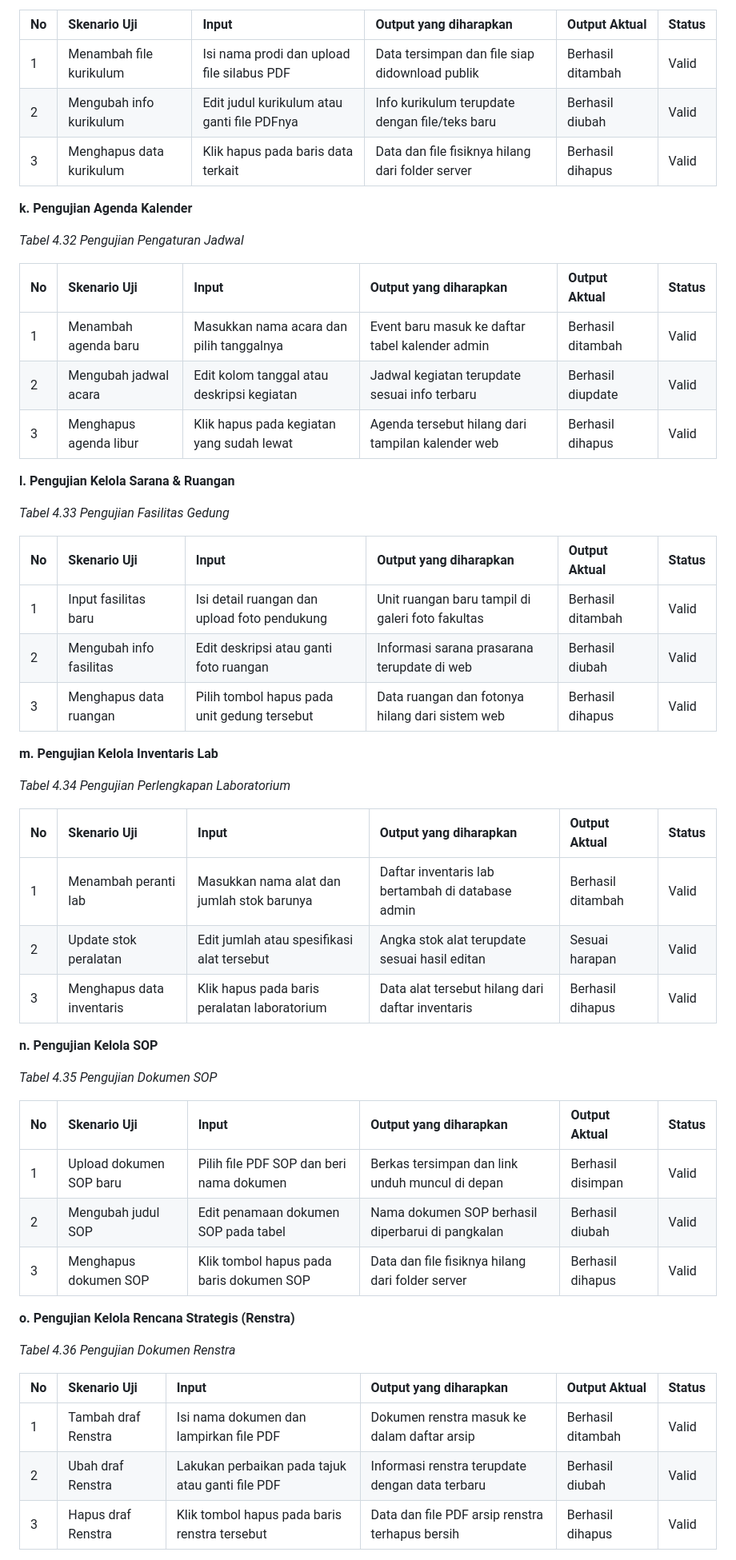
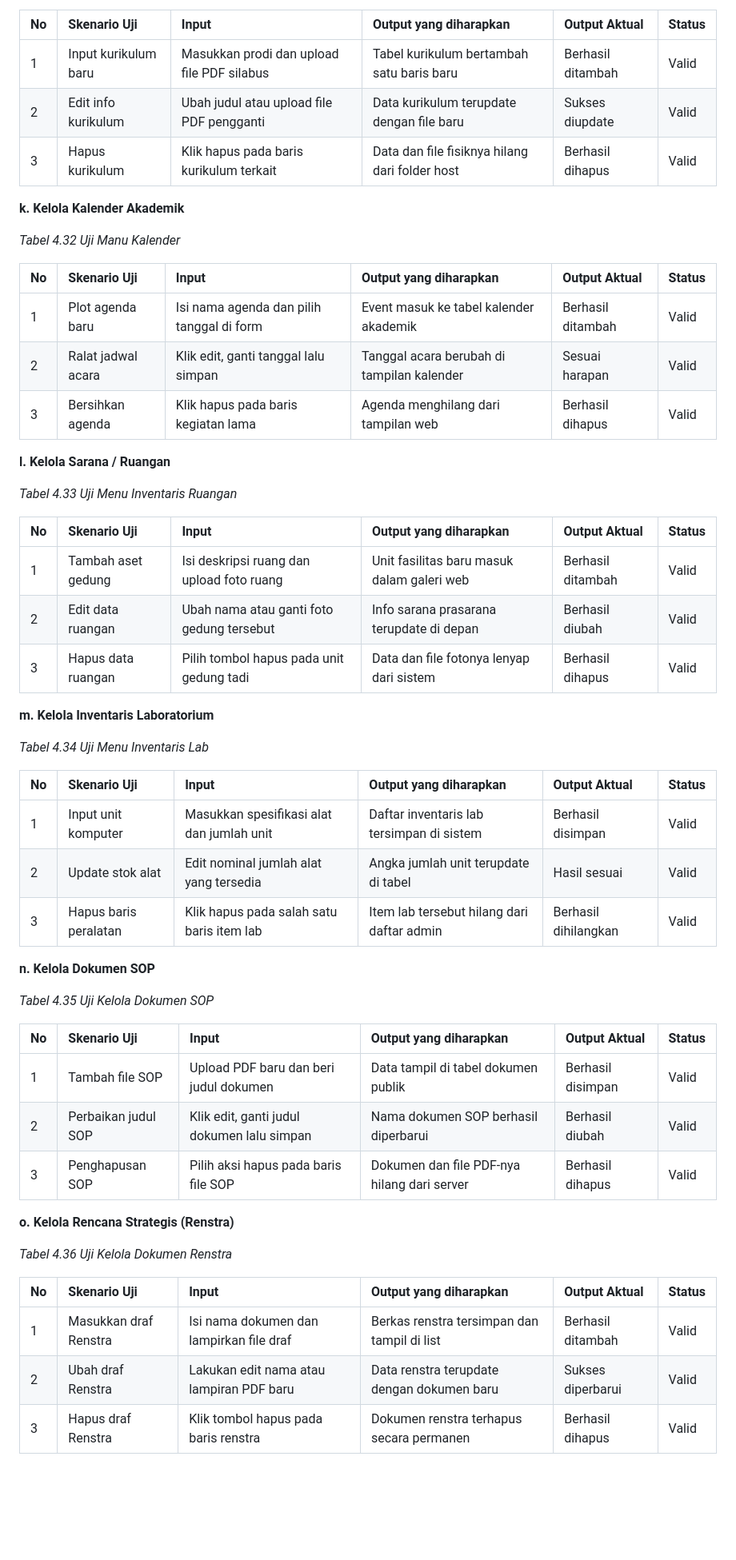
Before and after one commit to arbain-dev/Web_fikom, a Markdown page: docs/09_PENGUJIAN_SISTEM_BLACKBOX.md, the part around one of its changes. Shown at 80% size. Rendered like a GitHub page; blank space fills up the shorter version.

```diff
--- a/docs/09_PENGUJIAN_SISTEM_BLACKBOX.md
+++ b/docs/09_PENGUJIAN_SISTEM_BLACKBOX.md
@@ -270,57 +270,57 @@ Laporan pengujian sistem dengan metode Black Box ini dibagi menjadi dua kelompok
 
 | No | Skenario Uji | Input | Output yang diharapkan | Output Aktual | Status |
 |:---|:-------------|:------|:-----------------------|:--------------|:-------|
-| 1 | Menambah file kurikulum | Isi nama prodi dan upload file silabus PDF | Data tersimpan dan file siap didownload publik | Berhasil ditambah | Valid |
-| 2 | Mengubah info kurikulum | Edit judul kurikulum atau ganti file PDFnya | Info kurikulum terupdate dengan file/teks baru | Berhasil diubah | Valid |
-| 3 | Menghapus data kurikulum | Klik hapus pada baris data terkait | Data dan file fisiknya hilang dari folder server | Berhasil dihapus | Valid |
+| 1 | Input kurikulum baru | Masukkan prodi dan upload file PDF silabus | Tabel kurikulum bertambah satu baris baru | Berhasil ditambah | Valid |
+| 2 | Edit info kurikulum | Ubah judul atau upload file PDF pengganti | Data kurikulum terupdate dengan file baru | Sukses diupdate | Valid |
+| 3 | Hapus kurikulum | Klik hapus pada baris kurikulum terkait | Data dan file fisiknya hilang dari folder host | Berhasil dihapus | Valid |
 
-**k. Pengujian Agenda Kalender**
+**k. Kelola Kalender Akademik**
 
-*Tabel 4.32 Pengujian Pengaturan Jadwal*
+*Tabel 4.32 Uji Manu Kalender*
 
 | No | Skenario Uji | Input | Output yang diharapkan | Output Aktual | Status |
 |:---|:-------------|:------|:-----------------------|:--------------|:-------|
-| 1 | Menambah agenda baru | Masukkan nama acara dan pilih tanggalnya | Event baru masuk ke daftar tabel kalender admin | Berhasil ditambah | Valid |
-| 2 | Mengubah jadwal acara | Edit kolom tanggal atau deskripsi kegiatan | Jadwal kegiatan terupdate sesuai info terbaru | Berhasil diupdate | Valid |
-| 3 | Menghapus agenda libur | Klik hapus pada kegiatan yang sudah lewat | Agenda tersebut hilang dari tampilan kalender web | Berhasil dihapus | Valid |
+| 1 | Plot agenda baru | Isi nama agenda dan pilih tanggal di form | Event masuk ke tabel kalender akademik | Berhasil ditambah | Valid |
+| 2 | Ralat jadwal acara | Klik edit, ganti tanggal lalu simpan | Tanggal acara berubah di tampilan kalender | Sesuai harapan | Valid |
+| 3 | Bersihkan agenda | Klik hapus pada baris kegiatan lama | Agenda menghilang dari tampilan web | Berhasil dihapus | Valid |
 
-**l. Pengujian Kelola Sarana & Ruangan**
+**l. Kelola Sarana / Ruangan**
 
-*Tabel 4.33 Pengujian Fasilitas Gedung*
+*Tabel 4.33 Uji Menu Inventaris Ruangan*
 
 | No | Skenario Uji | Input | Output yang diharapkan | Output Aktual | Status |
 |:---|:-------------|:------|:-----------------------|:--------------|:-------|
-| 1 | Input fasilitas baru | Isi detail ruangan dan upload foto pendukung | Unit ruangan baru tampil di galeri foto fakultas | Berhasil ditambah | Valid |
-| 2 | Mengubah info fasilitas | Edit deskripsi atau ganti foto ruangan | Informasi sarana prasarana terupdate di web | Berhasil diubah | Valid |
-| 3 | Menghapus data ruangan | Pilih tombol hapus pada unit gedung tersebut | Data ruangan dan fotonya hilang dari sistem web | Berhasil dihapus | Valid |
+| 1 | Tambah aset gedung | Isi deskripsi ruang dan upload foto ruang | Unit fasilitas baru masuk dalam galeri web | Berhasil ditambah | Valid |
+| 2 | Edit data ruangan | Ubah nama atau ganti foto gedung tersebut | Info sarana prasarana terupdate di depan | Berhasil diubah | Valid |
+| 3 | Hapus data ruangan | Pilih tombol hapus pada unit gedung tadi | Data dan file fotonya lenyap dari sistem | Berhasil dihapus | Valid |
 
-**m. Pengujian Kelola Inventaris Lab**
+**m. Kelola Inventaris Laboratorium**
 
-*Tabel 4.34 Pengujian Perlengkapan Laboratorium*
+*Tabel 4.34 Uji Menu Inventaris Lab*
 
 | No | Skenario Uji | Input | Output yang diharapkan | Output Aktual | Status |
 |:---|:-------------|:------|:-----------------------|:--------------|:-------|
-| 1 | Menambah peranti lab | Masukkan nama alat dan jumlah stok barunya | Daftar inventaris lab bertambah di database admin | Berhasil ditambah | Valid |
-| 2 | Update stok peralatan | Edit jumlah atau spesifikasi alat tersebut | Angka stok alat terupdate sesuai hasil editan | Sesuai harapan | Valid |
-| 3 | Menghapus data inventaris | Klik hapus pada baris peralatan laboratorium | Data alat tersebut hilang dari daftar inventaris | Berhasil dihapus | Valid |
+| 1 | Input unit komputer | Masukkan spesifikasi alat dan jumlah unit | Daftar inventaris lab tersimpan di sistem | Berhasil disimpan | Valid |
+| 2 | Update stok alat | Edit nominal jumlah alat yang tersedia | Angka jumlah unit terupdate di tabel | Hasil sesuai | Valid |
+| 3 | Hapus baris peralatan | Klik hapus pada salah satu baris item lab | Item lab tersebut hilang dari daftar admin | Berhasil dihilangkan | Valid |
 
-**n. Pengujian Kelola SOP**
+**n. Kelola Dokumen SOP**
 
-*Tabel 4.35 Pengujian Dokumen SOP*
+*Tabel 4.35 Uji Kelola Dokumen SOP*
 
 | No | Skenario Uji | Input | Output yang diharapkan | Output Aktual | Status |
 |:---|:-------------|:------|:-----------------------|:--------------|:-------|
-| 1 | Upload dokumen SOP baru | Pilih file PDF SOP dan beri nama dokumen | Berkas tersimpan dan link unduh muncul di depan | Berhasil disimpan | Valid |
-| 2 | Mengubah judul SOP | Edit penamaan dokumen SOP pada tabel | Nama dokumen SOP berhasil diperbarui di pangkalan | Berhasil diubah | Valid |
-| 3 | Menghapus dokumen SOP | Klik tombol hapus pada baris dokumen SOP | Data dan file fisiknya hilang dari folder server | Berhasil dihapus | Valid |
+| 1 | Tambah file SOP | Upload PDF baru dan beri judul dokumen | Data tampil di tabel dokumen publik | Berhasil disimpan | Valid |
+| 2 | Perbaikan judul SOP | Klik edit, ganti judul dokumen lalu simpan | Nama dokumen SOP berhasil diperbarui | Berhasil diubah | Valid |
+| 3 | Penghapusan SOP | Pilih aksi hapus pada baris file SOP | Dokumen dan file PDF-nya hilang dari server | Berhasil dihapus | Valid |
 
-**o. Pengujian Kelola Rencana Strategis (Renstra)**
+**o. Kelola Rencana Strategis (Renstra)**
 
-*Tabel 4.36 Pengujian Dokumen Renstra*
+*Tabel 4.36 Uji Kelola Dokumen Renstra*
 
 | No | Skenario Uji | Input | Output yang diharapkan | Output Aktual | Status |
 |:---|:-------------|:------|:-----------------------|:--------------|:-------|
-| 1 | Tambah draf Renstra | Isi nama dokumen dan lampirkan file PDF | Dokumen renstra masuk ke dalam daftar arsip | Berhasil ditambah | Valid |
-| 2 | Ubah draf Renstra | Lakukan perbaikan pada tajuk atau ganti file PDF | Informasi renstra terupdate dengan data terbaru | Berhasil diubah | Valid |
-| 3 | Hapus draf Renstra | Klik tombol hapus pada baris renstra tersebut | Data dan file PDF arsip renstra terhapus bersih | Berhasil dihapus | Valid |
+| 1 | Masukkan draf Renstra | Isi nama dokumen dan lampirkan file draf | Berkas renstra tersimpan dan tampil di list | Berhasil ditambah | Valid |
+| 2 | Ubah draf Renstra | Lakukan edit nama atau lampiran PDF baru | Data renstra terupdate dengan dokumen baru | Sukses diperbarui | Valid |
+| 3 | Hapus draf Renstra | Klik tombol hapus pada baris renstra | Dokumen renstra terhapus secara permanen | Berhasil dihapus | Valid |
 
```
Also changed, not shown: other parts of docs/09_PENGUJIAN_SISTEM_BLACKBOX.md (+141 -141 lines).
